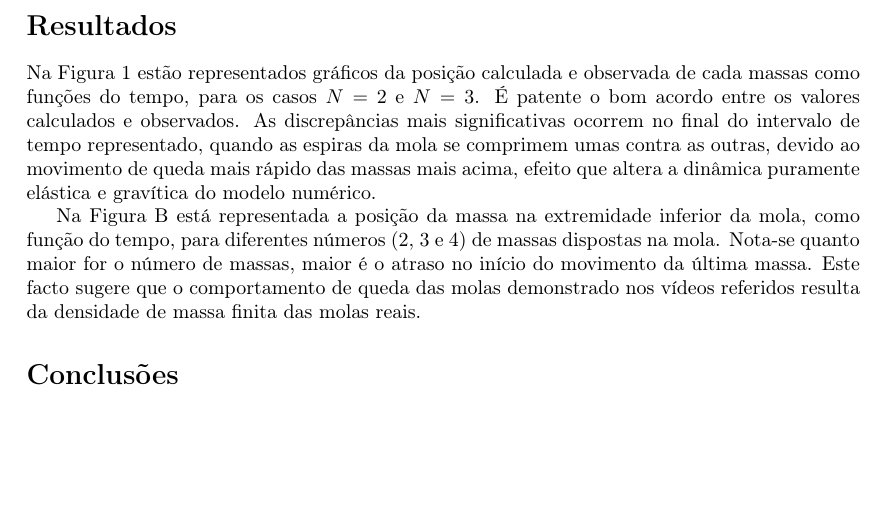
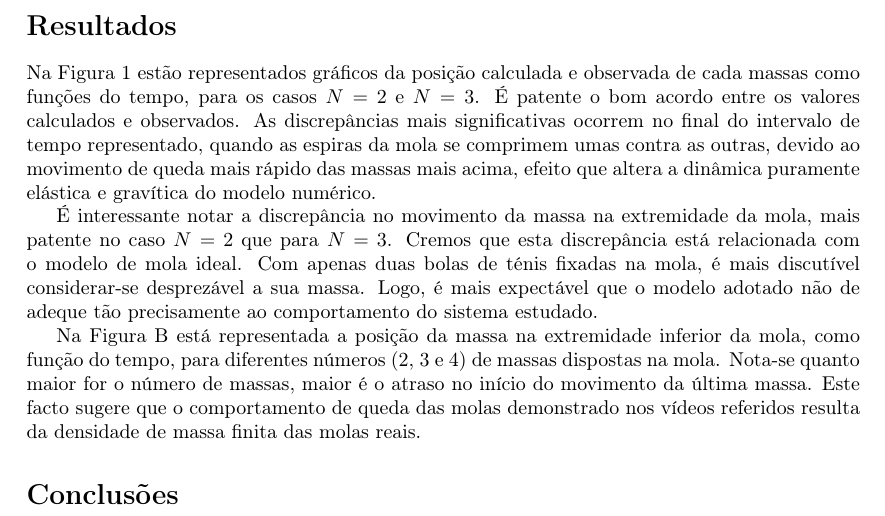
Before and after one commit to ljmamoreira/fslinky, a LaTeX document (docs/Poster/boxes/boxes.tex): part of page 2 of 2, cut so that both start at the same text, the shorter picture padded with empty space. Compiled offline with pdfLaTeX.

Commit message:
Added A_cm to vidnumfit.ipynb, addet to docs/boxes.tex

```diff
--- a/docs/Poster/boxes/boxes.tex
+++ b/docs/Poster/boxes/boxes.tex
@@ -110,6 +110,13 @@ as espiras da mola se comprimem umas contra as outras, devido ao movimento de
 queda mais rápido das massas mais acima, efeito que altera a dinâmica puramente
 elástica e gravítica do modelo numérico.
 
+É interessante notar a discrepância no movimento da massa na extremidade
+da mola, mais patente no caso $N=2$ que para $N=3$. Cremos que esta discrepância
+está relacionada com o modelo de mola ideal. Com apenas duas bolas de ténis
+fixadas na mola, é mais discutível considerar-se desprezável a sua massa. Logo,
+é mais expectável que o modelo adotado não de adeque tão precisamente ao
+comportamento do sistema estudado.
+
 
 Na Figura B está representada a posição da massa na extremidade inferior da
 mola, como função do tempo, para diferentes números (2, 3 e 4) de massas
```
Also changed, not shown: paraFazer.txt (+1 -1 lines), 1 other file.
